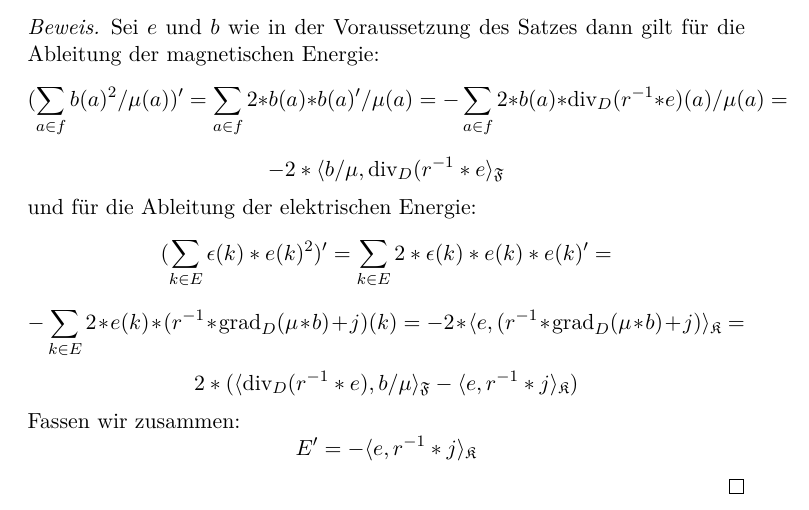
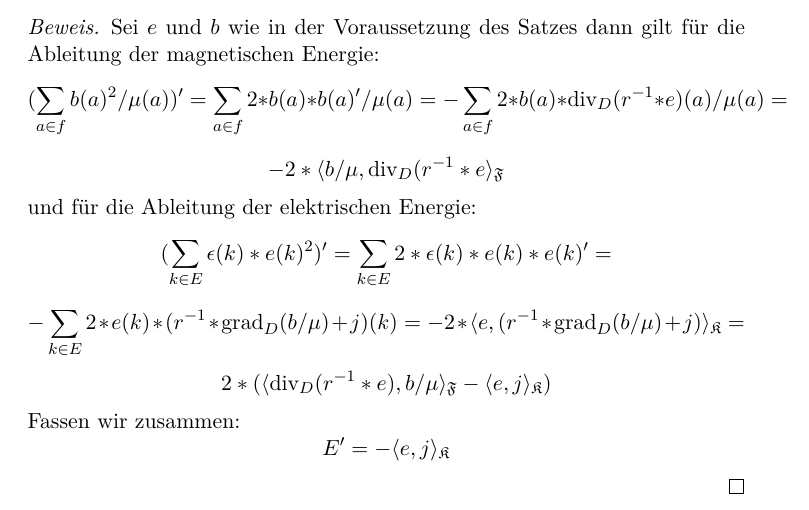
Before and after one commit to OliverSkocek/em_graph, a LaTeX document (document.tex): part of page 22 of 35, cut so that both start at the same text. Compiled offline with pdfLaTeX.

Commit message:
energie korrektur

```diff
--- a/document.tex
+++ b/document.tex
@@ -554,10 +554,10 @@ Aus den Maxwell-Gleichungen ergeben sich die Erhaltungsgr\"o\ss{}en elektrische
 	$$-2 * \langle b /\mu, \text{div}_D(r^{-1} * e\rangle_{\mathfrak{F}}$$
 	und f\"ur die Ableitung der elektrischen Energie:
 	$$(\sum_{k\in E} \epsilon(k) * e(k)^2)^\prime = \sum_{k\in E} 2 * \epsilon(k) * e(k) * e(k)^\prime = $$
-	$$-\sum_{k\in E} 2 * e(k) * (r^{-1} * \text{grad}_D(\mu * b) + j) (k)=-2 * \langle e, (r^{-1} * \text{grad}_D(\mu * b) + j) \rangle_{\mathfrak{K}}=$$
-	$$2 * (\langle \text{div}_D(r^{-1} * e), b /\mu\rangle_{\mathfrak{F}} - \langle e, r^{-1} * j\rangle_{\mathfrak{K}})$$
+	$$-\sum_{k\in E} 2 * e(k) * (r^{-1} * \text{grad}_D(b /\mu) + j) (k)=-2 * \langle e, (r^{-1} * \text{grad}_D(b /\mu) + j) \rangle_{\mathfrak{K}}=$$
+	$$2 * (\langle \text{div}_D(r^{-1} * e), b /\mu\rangle_{\mathfrak{F}} - \langle e, j\rangle_{\mathfrak{K}})$$
 	Fassen wir zusammen:
-	$$E^\prime = -\langle e, r^{-1} * j\rangle_{\mathfrak{K}}$$
+	$$E^\prime = -\langle e, j\rangle_{\mathfrak{K}}$$
 \end{proof}
 \begin{proposition}\textbf{Kontinuit\"atsgesetz}
 	Sei $G$ ein planarer Graph, $r>0$, $\epsilon>0$, $e_0$ Kantenfunktionen, $\mu>0$ und $b_0$ Fl\"achenfunktionen, $q_0$ eine Eckfunktion und  $e:\mathbb{R}\rightarrow\mathfrak{K}(G)$ das elektrische Feld und $b:\mathbb{R}\rightarrow\mathfrak{F}(G)$ das magnetische Feld L\"osungen der Maxwell-Gleichungen, dann gilt das Kontinuit\"atsgesetz:
```
Also changed, not shown: document.pdf.
